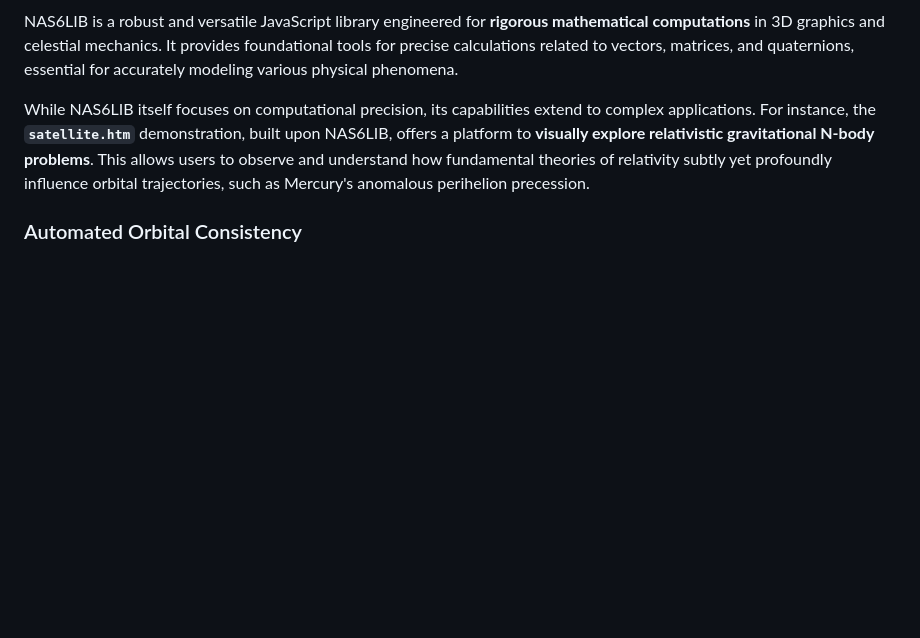
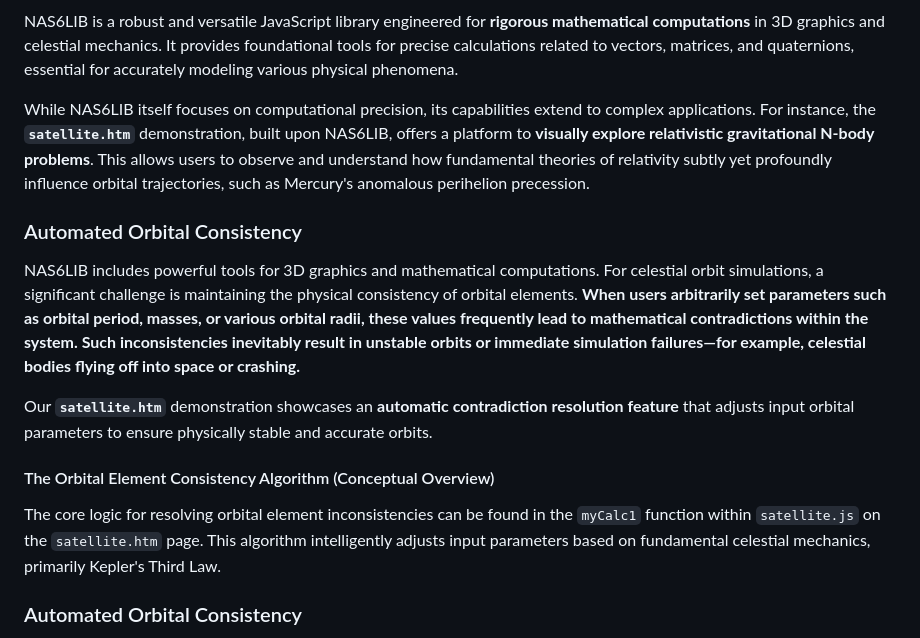
Before and after one commit to NAS6mixfoolv/satellite, a Markdown page: README.md, the part around the change. GitHub-like rendering; blank space fills up the shorter version.

```diff
--- a/README.md
+++ b/README.md
@@ -9,6 +9,16 @@ https://nas6mixfoolv.github.io/satellite/
 NAS6LIB is a robust and versatile JavaScript library engineered for **rigorous mathematical computations** in 3D graphics and celestial mechanics. It provides foundational tools for precise calculations related to vectors, matrices, and quaternions, essential for accurately modeling various physical phenomena.
 
 While NAS6LIB itself focuses on computational precision, its capabilities extend to complex applications. For instance, the **`satellite.htm`** demonstration, built upon NAS6LIB, offers a platform to **visually explore relativistic gravitational N-body problems**. This allows users to observe and understand how fundamental theories of relativity subtly yet profoundly influence orbital trajectories, such as Mercury's anomalous perihelion precession.
+
+### Automated Orbital Consistency
+
+NAS6LIB includes powerful tools for 3D graphics and mathematical computations. For celestial orbit simulations, a significant challenge is maintaining the physical consistency of orbital elements. **When users arbitrarily set parameters such as orbital period, masses, or various orbital radii, these values frequently lead to mathematical contradictions within the system. Such inconsistencies inevitably result in unstable orbits or immediate simulation failures—for example, celestial bodies flying off into space or crashing.**
+
+Our **`satellite.htm`** demonstration showcases an **automatic contradiction resolution feature** that adjusts input orbital parameters to ensure physically stable and accurate orbits.
+
+#### The Orbital Element Consistency Algorithm (Conceptual Overview)
+
+The core logic for resolving orbital element inconsistencies can be found in the `myCalc1` function within `satellite.js` on the `satellite.htm` page. This algorithm intelligently adjusts input parameters based on fundamental celestial mechanics, primarily Kepler's Third Law.
 
 ### Automated Orbital Consistency
 
```
